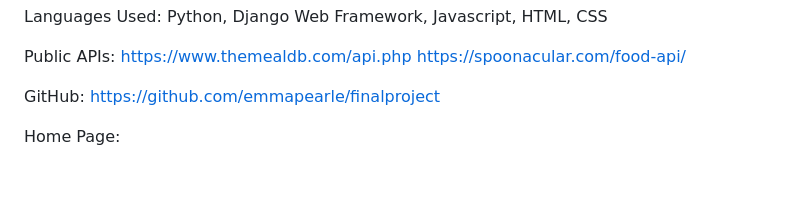
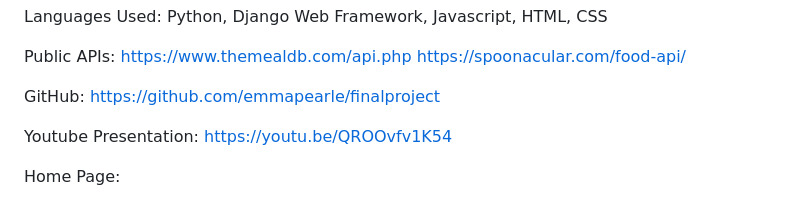
Before and after one commit to emmapearle/finalproject, a Markdown page: README.md, the part around the change. Drawn GitHub-style; blank space fills up the shorter version.

```diff
--- a/README.md
+++ b/README.md
@@ -8,6 +8,9 @@ https://www.themealdb.com/api.php
 https://spoonacular.com/food-api/
 
 GitHub: https://github.com/emmapearle/finalproject
+
+Youtube Presentation: https://youtu.be/QROOvfv1K54
+
 
 Home Page:
 
```
